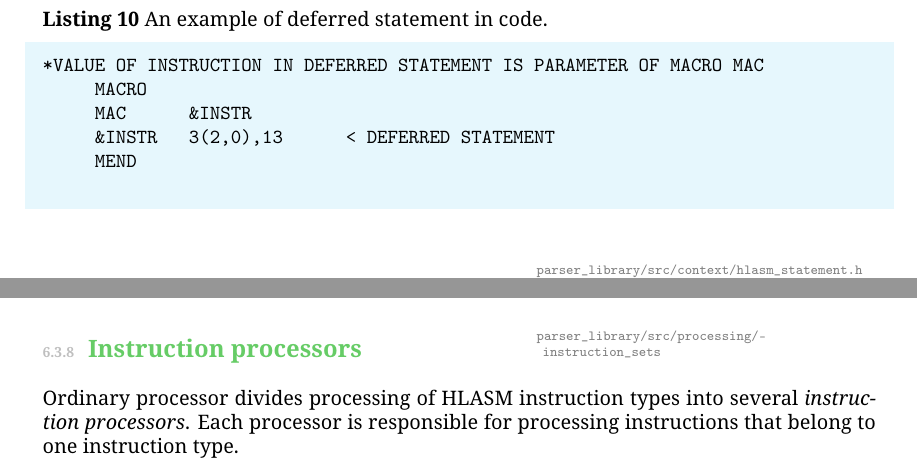
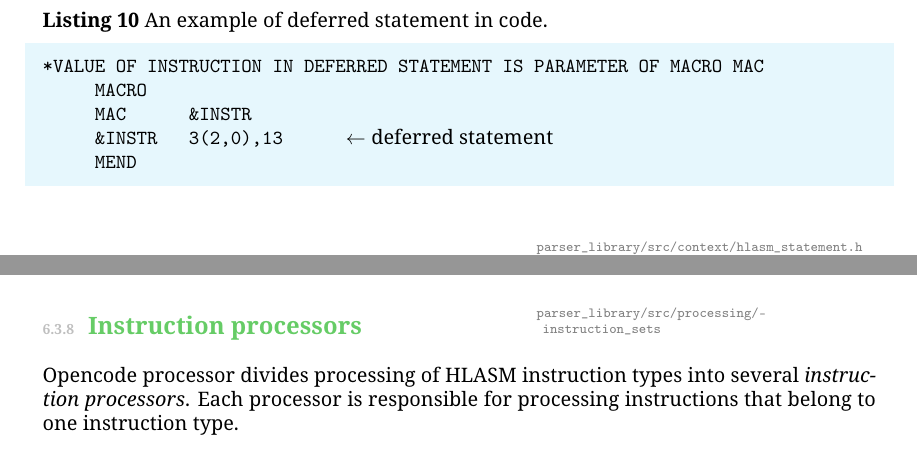
Before and after one commit to michalbali256/HlasmPlugin-docs, a LaTeX thesis (documentation/documentation.tex, which reads documentation/processing.tex): two parts of pages 47 and 50 of 88, joined at a grey line, cut so that both start at the same text. Compiled offline with pdfLaTeX.

Commit message:
add text into verbatim

```diff
--- a/documentation/documentation.tex
+++ b/documentation/documentation.tex
@@ -38,6 +38,7 @@
 \usepackage{multirow}
 \usepackage{tocbibind}
 \usepackage{etoolbox}
+\usepackage{fancyvrb}
 
 \lstset{basicstyle=\ttfamily,
 	showstringspaces=false,
--- a/documentation/processing.tex
+++ b/documentation/processing.tex
@@ -81,13 +81,13 @@ Statement consists of \emph{statement fields} --- \emph{label field}, \emph{inst
 The abstract class \emph{HLASM statement} is the ancestor for all statement related classes. Then, there are abstract classes \emph{deferred statement} and \emph{resolved statement}. Deferred statement has its operand field stored in uresolved --- deferred --- format (in code stored as string). This statement is created when actual instruction is not yet known prior to the statement creation (see \cref{lst:def_stmt}). Resolved statements are complementary to the deferred statements as their instruction --- as well as operand format --- is known prior to the statement creation.
 
 \begin{listing}[t]
-	\begin{verbatim}
+	\begin{Verbatim}[commandchars=\\\{\},codes={\catcode`$=3}]
 *VALUE OF INSTRUCTION IN DEFERRED STATEMENT IS PARAMETER OF MACRO MAC
      MACRO
      MAC      &INSTR
-     &INSTR   3(2,0),13      < DEFERRED STATEMENT
+     &INSTR   3(2,0),13      $\leftarrow\normalfont\text{deferred statement}$
      MEND
-	\end{verbatim}
+	\end{Verbatim}
 	\caption{An example of deferred statement in code.}
 	\label{lst:def_stmt}
 \end{listing}
@@ -219,7 +219,7 @@ Another use of field parser is in opencode processor as model statements are res
 {parser\_library/src/processing/instruction\_sets}
 \label{lab06:instr_proc}
 
-Ordinary processor divides processing of HLASM instruction types into several \emph{instruction processors}. Each processor is responsible for processing instructions that belong to one instruction type.
+Opencode processor divides processing of HLASM instruction types into several \emph{instruction processors}. Each processor is responsible for processing instructions that belong to one instruction type.
 
 As a format of some instruction kinds can be rather complicated, instruction processors contain \emph{Instruction format validators} (see \cref{checker}). They check the statement to validate the correctness of used operand format as well as the correctness of the actual operand values.
 
```
